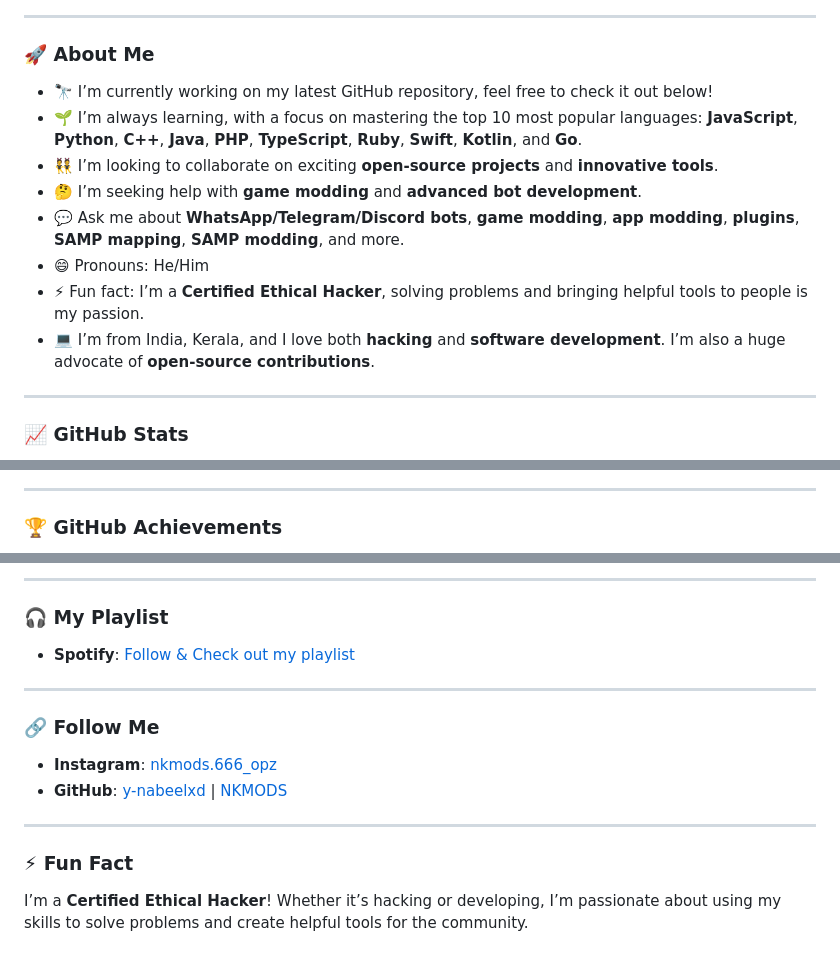
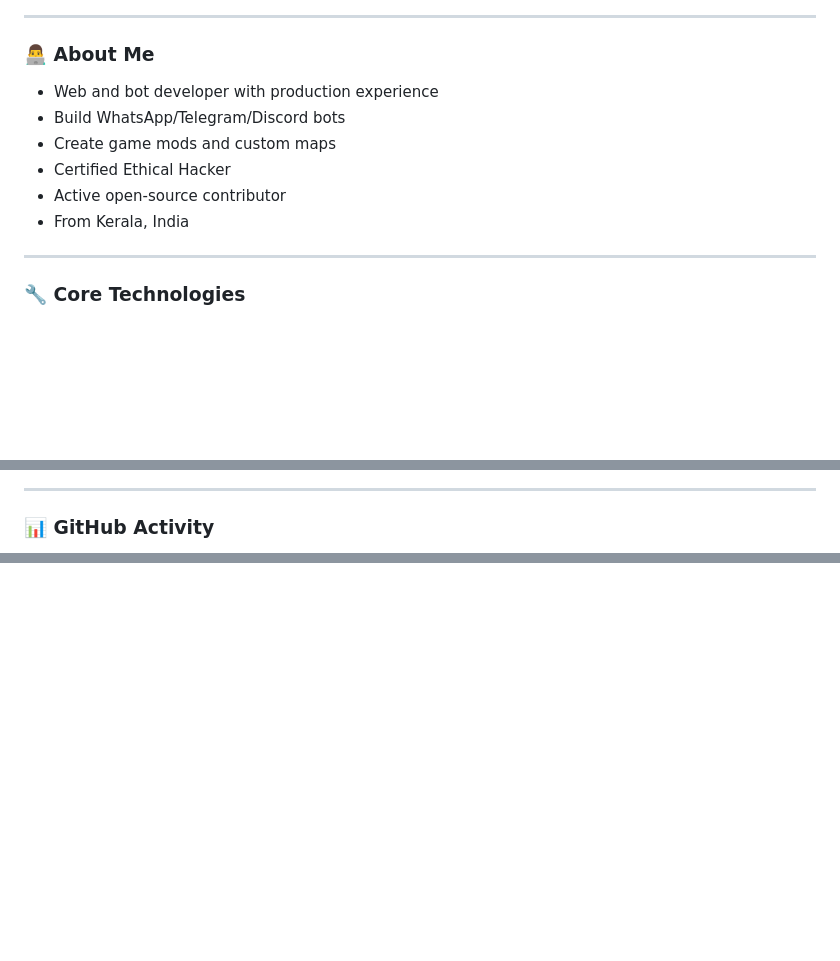
Before and after one commit to y-nabeelxd/y-nabeelxd, a Markdown page: README.md, 3 parts joined by grey strips. GitHub-like rendering; blank space fills up the shorter version.

```diff
--- a/README.md
+++ b/README.md
@@ -21,19 +13,17 @@
 
 ---
 
-### 🚀 About Me
+### 👨‍💻 About Me
 
-- 🔭 I’m currently working on my latest GitHub repository, feel free to check it out below!
-- 🌱 I’m always learning, with a focus on mastering the top 10 most popular languages: **JavaScript**, **Python**, **C++**, **Java**, **PHP**, **TypeScript**, **Ruby**, **Swift**, **Kotlin**, and **Go**.
-- 👯 I’m looking to collaborate on exciting **open-source projects** and **innovative tools**.
-- 🤔 I’m seeking help with **game modding** and **advanced bot development**.
-- 💬 Ask me about **WhatsApp/Telegram/Discord bots**, **game modding**, **app modding**, **plugins**, **SAMP mapping**, **SAMP modding**, and more.
-- 😄 Pronouns: He/Him
-- ⚡ Fun fact: I’m a **Certified Ethical Hacker**, solving problems and bringing helpful tools to people is my passion.
-- 💻 I’m from India, Kerala, and I love both **hacking** and **software development**. I’m also a huge advocate of **open-source contributions**.
+- Web and bot developer with production experience
+- Build WhatsApp/Telegram/Discord bots
+- Create game mods and custom maps
+- Certified Ethical Hacker
+- Active open-source contributor
+- From Kerala, India
 
 ---
 
-### 📈 GitHub Stats
+### 🔧 Core Technologies
 
 <p align="center">
@@ -46,6 +47,6 @@
 
 ---
 
-### 🏆 GitHub Achievements
+### 📊 GitHub Activity
 
 <p align="center">
@@ -82,20 +60 @@
 </p>
-
----
-
-### 🎧 My Playlist
-
-- **Spotify**: [Follow & Check out my playlist](https://open.spotify.com/user/vw5f19shxndzrglmmevt6f3l3?si=RHiHZwqbRhyUn3k9rr9llA)
-
----
-
-### 🔗 Follow Me
-
-- **Instagram**: [nkmods.666_opz](https://www.instagram.com/nkmods.666_opz)
-- **GitHub**: [y-nabeelxd](https://github.com/y-nabeelxd) | [NKMODS](https://github.com/NKMODS)
-
----
-
-### ⚡ Fun Fact
-
-I’m a **Certified Ethical Hacker**! Whether it’s hacking or developing, I’m passionate about using my skills to solve problems and create helpful tools for the community.
```
Also changed, not shown: other parts of README.md (+29 -49 lines).
